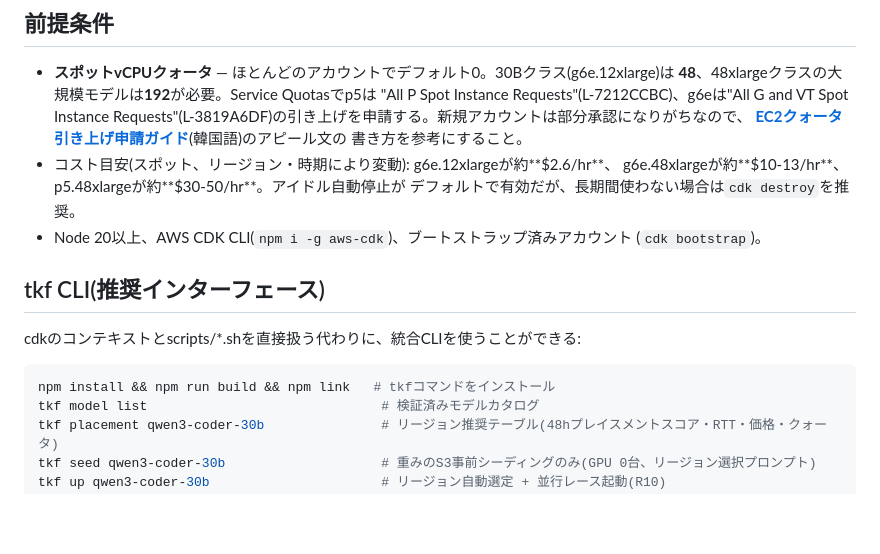
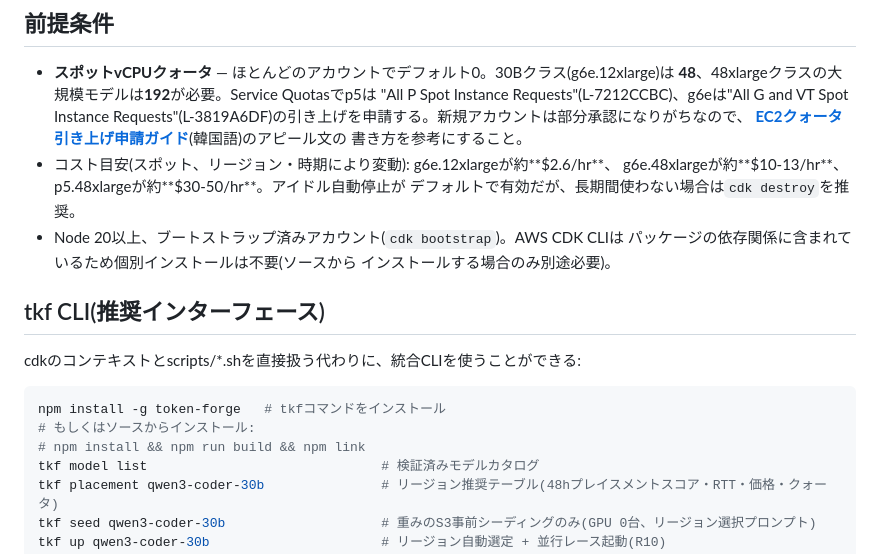
Before and after one commit to roboco-io/token-forge, a Markdown page: README.ja.md, the part around the change. GitHub-like rendering; blank space fills up the shorter version.

````diff
--- a/README.ja.md
+++ b/README.ja.md
@@ -84,15 +84,18 @@ robocoが常時運用している**GPUスポット確保可能性(プレイス
 - コスト目安(スポット、リージョン・時期により変動): g6e.12xlargeが約**$2.6/hr**、
   g6e.48xlargeが約**$10-13/hr**、p5.48xlargeが約**$30-50/hr**。アイドル自動停止が
   デフォルトで有効だが、長期間使わない場合は`cdk destroy`を推奨。
-- Node 20以上、AWS CDK CLI(`npm i -g aws-cdk`)、ブートストラップ済みアカウント
-  (`cdk bootstrap`)。
+- Node 20以上、ブートストラップ済みアカウント(`cdk bootstrap`)。AWS CDK CLIは
+  パッケージの依存関係に含まれているため個別インストールは不要(ソースから
+  インストールする場合のみ別途必要)。
 
 ## tkf CLI(推奨インターフェース)
 
 cdkのコンテキストとscripts/*.shを直接扱う代わりに、統合CLIを使うことができる:
 
 ```bash
-npm install && npm run build && npm link   # tkfコマンドをインストール
+npm install -g token-forge   # tkfコマンドをインストール
+# もしくはソースからインストール:
+# npm install && npm run build && npm link
 tkf model list                              # 検証済みモデルカタログ
 tkf placement qwen3-coder-30b               # リージョン推奨テーブル(48hプレイスメントスコア・RTT・価格・クォータ)
 tkf seed qwen3-coder-30b                    # 重みのS3事前シーディングのみ(GPU 0台、リージョン選択プロンプト)
````
Also changed, not shown: README.ko.md (+5 -2 lines), README.md (+6 -3 lines).
